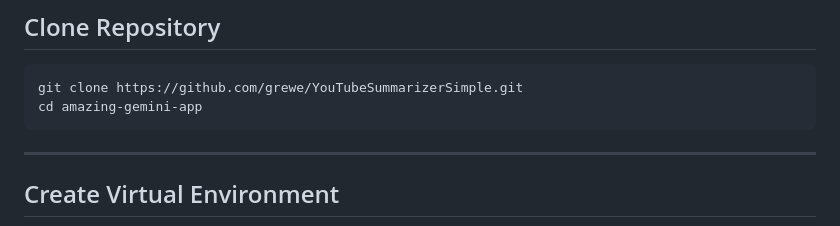
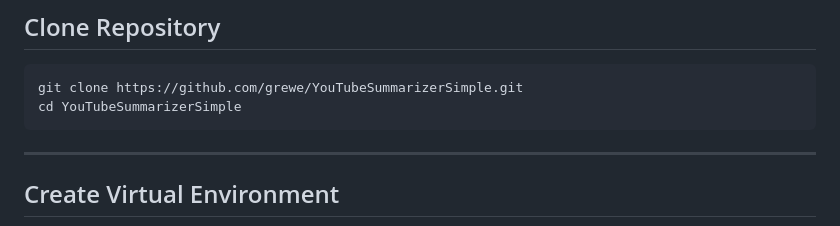
Before and after one commit to grewe/YouTubeSummarizerSimple, a Markdown page: README.md, the part around the change. Rendered like a GitHub page.

Commit message:
Initial commit

````diff
--- a/README.md
+++ b/README.md
@@ -38,7 +38,7 @@ This application is a Flask-based web service that leverages **Google Gemini** m
 ## Clone Repository
 ```bash
 git clone https://github.com/grewe/YouTubeSummarizerSimple.git
-cd amazing-gemini-app
+cd YouTubeSummarizerSimple
 ```
 
 ---
````
